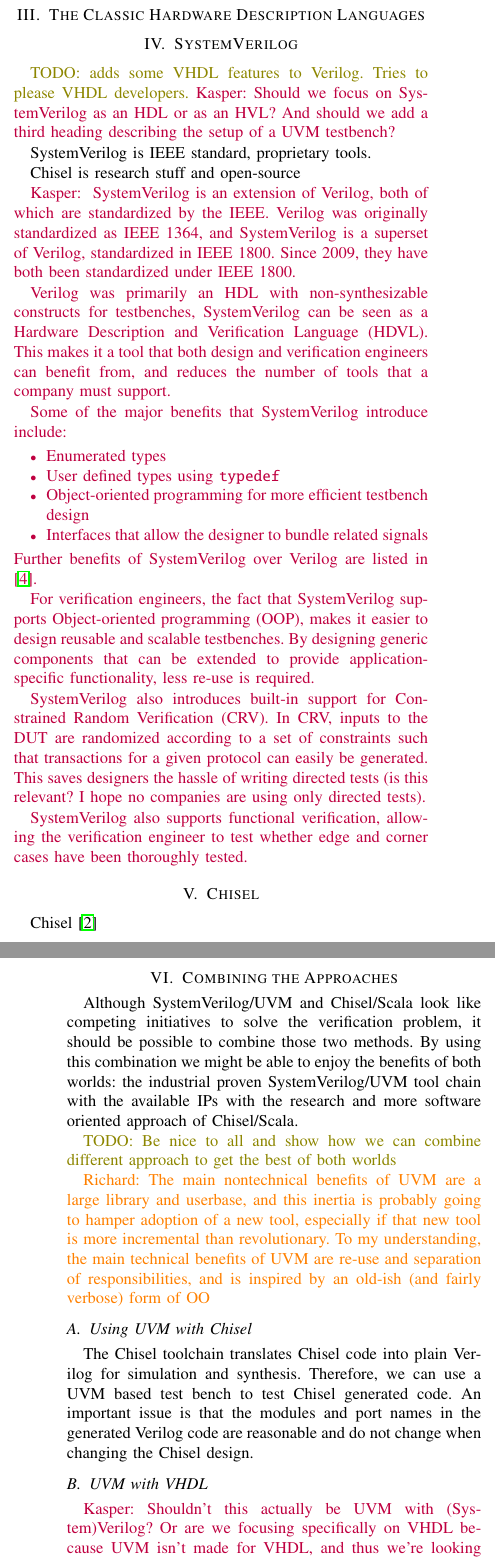
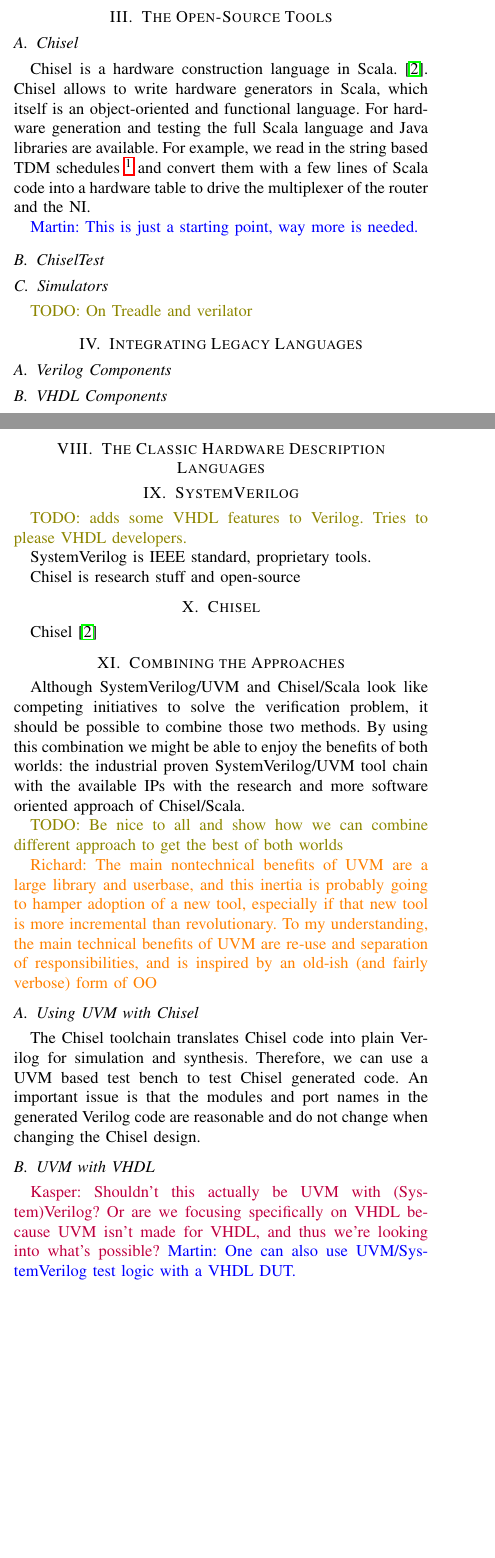
Before and after one commit to chiselverify/documentation, a LaTeX paper (chisel-uvm.tex): two parts of the columns of pages 1 and 2 of 4 before the commit and two parts of the columns of pages 1 and 2 of 3 after it, joined at a grey line, cut at the place of the change, the shorter picture padded with empty space. Compiled offline with pdfLaTeX.

Commit message:
Updates from Overleaf

```diff
--- a/chisel-uvm.tex
+++ b/chisel-uvm.tex
@@ -121,62 +125,31 @@
 \martin{Does BluseSpec Verilog has something to offer?}
 \ducky{BSV is a higher-level design abstraction around guarded atomic actions - so relevant in terms of raising the level of design for digital logic, but a different approach than Chisel. My understanding (which may be outdated / wrong) is that BSV is propreitary, which is one reason it does not have significant traction. Earlier versions were heavily Haskell-based, which also does not help with perceived usability, supposedly that is why they're now branded "Bluespec SystemVerilog".}
 
+\section{The Open-Source Tools}
 
-\section{The Classic Hardware Description Languages}
+\subsection{Chisel}
 
-\section{SystemVerilog}
+Chisel is a hardware construction language in Scala.~\cite{chisel:dac2012}.
+Chisel allows to write hardware generators
+in Scala, which itself is an object-oriented and functional language.
+For hardware generation and testing the full Scala language and Java
+libraries are available. For example, we read in the string based TDM
+schedules~\footnote{available at: \url{https://github.com/t-crest/s4noc/tree/master/noc/vhdl/generated}}
+and convert them with a few lines of Scala code into a hardware table to
+drive the multiplexer of the router and the NI.
 
-\todo{adds some VHDL features to Verilog. Tries to please VHDL developers.}
-\kasper{Should we focus on SystemVerilog as an HDL or as an HVL? And should we add a third heading describing the setup of a UVM testbench?}
+\martin{This is just a starting point, way more is needed.}
 
-SystemVerilog is IEEE standard, proprietary tools.
+\subsection{ChiselTest}
 
-Chisel is research stuff and open-source
+\subsection{Simulators}
 
-\kasper{
-SystemVerilog is an extension of Verilog, both of which are standardized by the IEEE. Verilog was originally standardized as IEEE 1364, and SystemVerilog is a superset of Verilog, standardized in IEEE 1800. Since 2009, they have both been standardized under IEEE 1800.
+\todo{On Treadle and verilator}
 
-Verilog was primarily an HDL with non-synthesizable constructs for testbenches, SystemVerilog can be seen as a Hardware Description and Verification Language (HDVL). This makes it a tool that both design and verification engineers can benefit from, and reduces the number of tools that a company must support.
 
-Some of the major benefits that SystemVerilog introduce include:
-\begin{itemize}
-    \item Enumerated types
-    \item User defined types using \texttt{typedef}
-    \item Object-oriented programming for more efficient testbench design
-    \item Interfaces that allow the designer to bundle related signals
-\end{itemize}
-Further benefits of SystemVerilog over Verilog are listed in \cite{Sutherland2010}.
+\section{Integrating Legacy Languages}
 
-For verification engineers, the fact that SystemVerilog supports Object-oriented programming (OOP), makes it easier to design reusable and scalable testbenches. By designing generic components that can be extended to provide application-specific functionality, less re-use is required.
+\subsection{Verilog Components}
 
-SystemVerilog also introduces built-in support for Constrained Random Verification (CRV). In CRV, inputs to the DUT are randomized according to a set of constraints such that transactions for a given protocol can easily be generated. This saves designers the hassle of writing directed tests (is this relevant? I hope no companies are using only directed tests).
+\subsection{VHDL Components}
 
-SystemVerilog also supports functional verification, allowing the verification engineer to test whether edge and corner cases have been thoroughly tested.
-}
-
-\section{Chisel}
-
-Chisel~\cite{chisel:dac2012}
-
-\section{Combining the Approaches}
-
-Although SystemVerilog/UVM and Chisel/Scala look like competing initiatives
-to solve the verification problem, it should be possible to combine those two methods.
-By using this combination we might be able to enjoy the benefits of both worlds:
-the industrial proven SystemVerilog/UVM tool chain with the available IPs with
-the research and more software oriented approach of Chisel/Scala.
-
-\todo{Be nice to all and show how we can combine different approach to
-get the best of both worlds}
-
-\ducky{The main nontechnical benefits of UVM are a large library and userbase, and this inertia is probably going to hamper adoption of a new tool, especially if that new tool is more incremental than revolutionary. To my understanding, the main technical benefits of UVM are re-use and separation of responsibilities, and is inspired by an old-ish (and fairly verbose) form of OO}
-
-\subsection{Using UVM with Chisel}
-
-The Chisel toolchain translates Chisel code into plain Verilog for simulation and
-synthesis. Therefore, we can use a UVM based test bench to test Chisel generated code.
-An important issue is that the modules and port names in the generated Verilog
-code are reasonable and do not change when changing the Chisel design.
-
-\subsection{UVM with VHDL}
-\kasper{Shouldn't this actually be UVM with (System)Verilog? Or are we focusing specifically on VHDL because UVM isn't made for VHDL, and thus we're looking into what's possible?}
@@ -189,17 +156,7 @@
 Chisel has support for black boxes, which allows to use Verilog code within the Chisel design. However, it does not fully support VHDL. It can support VHDL using VCS, but there is no open source solution available for VHDL. This is due to the use of Treadle and Verilator \simon{Ref} for open source simulation. Treadle only supports Chisel code while Verilator is run on the generated Verilog. Therefore, Verilator can also simulate black boxes written in Verilog. However, VHDL is now a concern to companies that has a lot of source code written in VHDL, which needs to be compatible with any systems written in Chisel. As many simulation and synthesis tools supports mixed-language implementations, this is not an issue for the implementation part. But for open source testing, it proves to be a problem.
 
-A solution for this is based on the principle of using synthesis tools to analyze the VHDL RTL code and synthesize a gate-level netlist for this. These synthesis tools can often output a Verilog-based netlist. A free solution for this would be the Yosys \simon{ref} synthesis suite, which is an open-source digital hardware synthesis suite for Verilog code. It has support for VHDL by using Verific as a front-end, which requires a license. For an alternative solution to this, GHDL \simon{ref} would be used. GHDL is an open source simulator for VHDL which also funcions as a plugin for Yosys. This allows yosys to analyze VHDL files using GHDL and then synthesize a circuit. The gate-level netlist can then be saved as a Verilog file, which can be used for the simulation system. GHDL has full support for IEEE 1076 VHDL 1987, 1993, 2002 and a subset of 2008.\\
-
+A solution for this is based on the principle of using synthesis tools to analyze the VHDL RTL code and synthesize a gate-level netlist for this. These synthesis tools can often output a Verilog-based netlist. A free solution for this would be the Yosys \simon{ref} synthesis suite, which is an open-source digital hardware synthesis suite for Verilog code. It has support for VHDL by using Verific as a front-end, which requires a license. For an alternative solution to this, GHDL \simon{ref} would be used. GHDL is an open source simulator for VHDL which also funcions as a plugin for Yosys. This allows yosys to analyze VHDL files using GHDL and then synthesize a circuit. The gate-level netlist can then be saved as a Verilog file, which can be used for the simulation system. GHDL has full support for IEEE 1076 VHDL 1987, 1993, 2002 and a subset of 2008.
 
 Testing
 \simon{Insert small image that depicts the workflow for this.}
 
-
-\subsection{Chisel with UVM}
-
-\todo{reusing Chisel tests (ScalaTest) within the UVM framework
-with the generated Verilog code}
-\ducky{UVM is largely a framework and library for testing blocks ("IP"), I don't think transpiling ChiselTest to UVM is feasible. Best I would practically hope for is interop between both, eg ChiselTest hooks to call UVM functions in a Verilog simulation environment, to enable continued use of legacy test code, Not sure the other way around is worth doing (calling ChiselTest functions from within a UVM environment)}
-
-\kasper{ I agree with Richard on his above point. It doesn't seem feasible to use Chisel features inside of UVM. Instead, UVM might be a useful tool to verify that hardware described in Chisel lives up to its specs.
-It might be useful to focus on the fact that companies could transition their design teams into using Chisel and generating Verilog, while the verification teams wouldn't have to do anything different (assuming they already use UVM). I could definitely see this being feasible. }
@@ -221,0 +178 @@
+An important issue is that the modules and port names in the generated Verilog
@@ -250,3 +215,41 @@
 %\newpage
 ~
 \newpage
+
+\section{The Classic Hardware Description Languages}
+
+\section{SystemVerilog}
+
+\todo{adds some VHDL features to Verilog. Tries to please VHDL developers.}
+
+SystemVerilog is IEEE standard, proprietary tools.
+
+Chisel is research stuff and open-source
+
+\section{Chisel}
+
+Chisel~\cite{chisel:dac2012}
+
+\section{Combining the Approaches}
+
+Although SystemVerilog/UVM and Chisel/Scala look like competing initiatives
+to solve the verification problem, it should be possible to combine those two methods.
+By using this combination we might be able to enjoy the benefits of both worlds:
+the industrial proven SystemVerilog/UVM tool chain with the available IPs with
+the research and more software oriented approach of Chisel/Scala.
+
+\todo{Be nice to all and show how we can combine different approach to
+get the best of both worlds}
+
+\ducky{The main nontechnical benefits of UVM are a large library and userbase, and this inertia is probably going to hamper adoption of a new tool, especially if that new tool is more incremental than revolutionary. To my understanding, the main technical benefits of UVM are re-use and separation of responsibilities, and is inspired by an old-ish (and fairly verbose) form of OO}
+
+\subsection{Using UVM with Chisel}
+
+The Chisel toolchain translates Chisel code into plain Verilog for simulation and
+synthesis. Therefore, we can use a UVM based test bench to test Chisel generated code.
+An important issue is that the modules and port names in the generated Verilog
+code are reasonable and do not change when changing the Chisel design.
+
+\subsection{UVM with VHDL}
+\kasper{Shouldn't this actually be UVM with (System)Verilog? Or are we focusing specifically on VHDL because UVM isn't made for VHDL, and thus we're looking into what's possible?}
+\martin{One can also use UVM/SystemVerilog test logic with a VHDL DUT.}
```
Also changed, not shown: chisel-uvm.tex (54 more changed lines).
